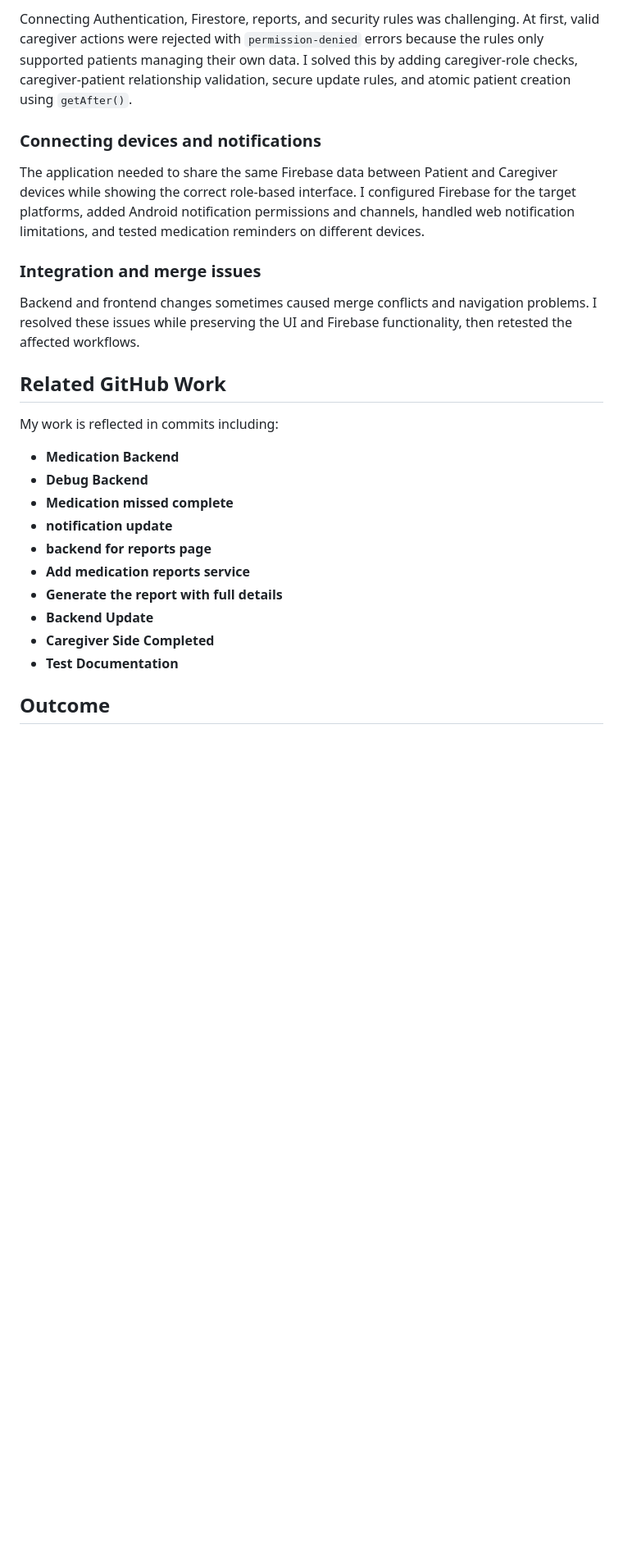
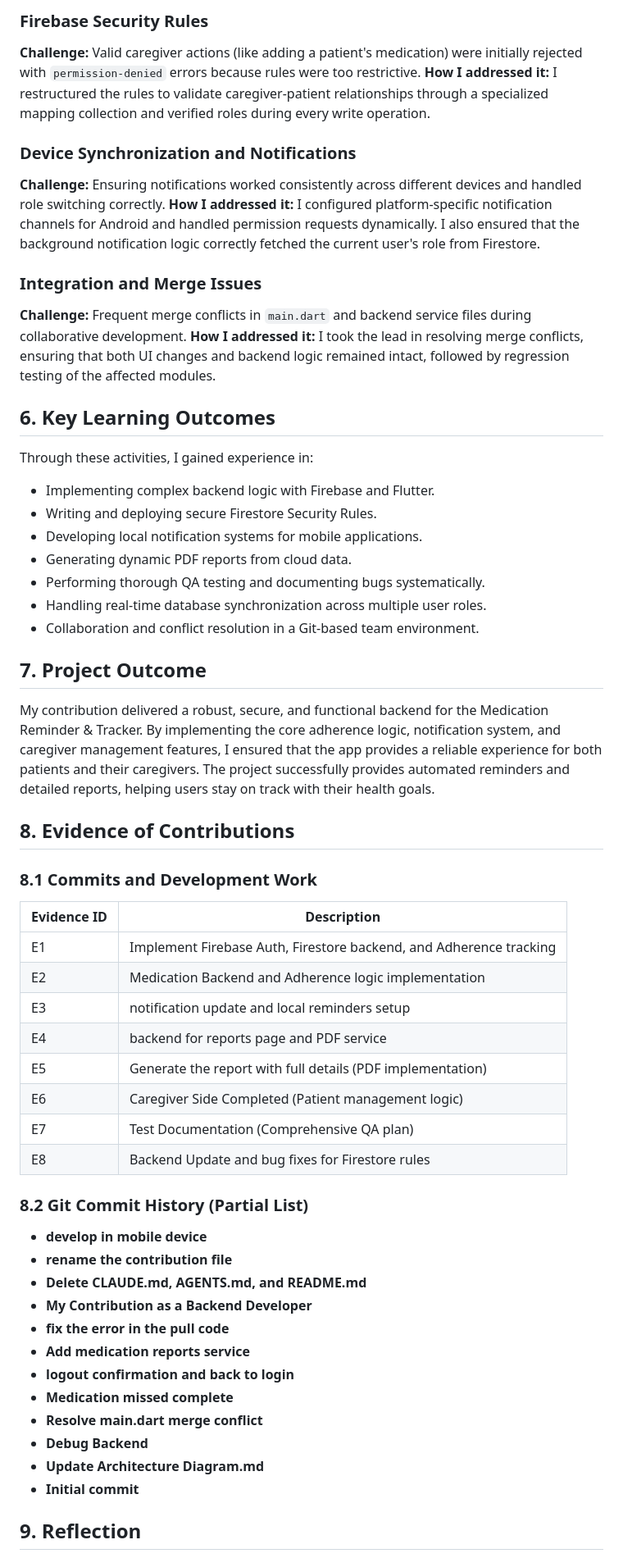
Before and after one commit to TheekshanaChandrathunga/Medication_Reminder_Tracker, a Markdown page: Contributions/portfolio-[D_BSE_24_0004].md, the part around one of its changes. Shown at 82% size. Rendered like a GitHub page; blank space fills up the shorter version.

```diff
--- a/Contributions/portfolio-[D_BSE_24_0004].md
+++ b/Contributions/portfolio-[D_BSE_24_0004].md
@@ -41,28 +54,59 @@ I tested and fixed issues involving:
 
-Connecting Authentication, Firestore, reports, and security rules was challenging. At first, valid caregiver actions were rejected with `permission-denied` errors because the rules only supported patients managing their own data. I solved this by adding caregiver-role checks, caregiver-patient relationship validation, secure update rules, and atomic patient creation using `getAfter()`.
+### Firebase Security Rules
+**Challenge:** Valid caregiver actions (like adding a patient's medication) were initially rejected with `permission-denied` errors because rules were too restrictive.
+**How I addressed it:** I restructured the rules to validate caregiver-patient relationships through a specialized mapping collection and verified roles during every write operation.
 
-### Connecting devices and notifications
+### Device Synchronization and Notifications
+**Challenge:** Ensuring notifications worked consistently across different devices and handled role switching correctly.
+**How I addressed it:** I configured platform-specific notification channels for Android and handled permission requests dynamically. I also ensured that the background notification logic correctly fetched the current user's role from Firestore.
 
-The application needed to share the same Firebase data between Patient and Caregiver devices while showing the correct role-based interface. I configured Firebase for the target platforms, added Android notification permissions and channels, handled web notification limitations, and tested medication reminders on different devices.
+### Integration and Merge Issues
+**Challenge:** Frequent merge conflicts in `main.dart` and backend service files during collaborative development.
+**How I addressed it:** I took the lead in resolving merge conflicts, ensuring that both UI changes and backend logic remained intact, followed by regression testing of the affected modules.
 
-### Integration and merge issues
+## 6. Key Learning Outcomes
 
-Backend and frontend changes sometimes caused merge conflicts and navigation problems. I resolved these issues while preserving the UI and Firebase functionality, then retested the affected workflows.
+Through these activities, I gained experience in:
+- Implementing complex backend logic with Firebase and Flutter.
+- Writing and deploying secure Firestore Security Rules.
+- Developing local notification systems for mobile applications.
+- Generating dynamic PDF reports from cloud data.
+- Performing thorough QA testing and documenting bugs systematically.
+- Handling real-time database synchronization across multiple user roles.
+- Collaboration and conflict resolution in a Git-based team environment.
 
-## Related GitHub Work
+## 7. Project Outcome
 
-My work is reflected in commits including:
+My contribution delivered a robust, secure, and functional backend for the Medication Reminder & Tracker. By implementing the core adherence logic, notification system, and caregiver management features, I ensured that the app provides a reliable experience for both patients and their caregivers. The project successfully provides automated reminders and detailed reports, helping users stay on track with their health goals.
 
-- **Medication Backend**
+## 8. Evidence of Contributions
+
+### 8.1 Commits and Development Work
+
+| Evidence ID | Description |
+|---|---|
+| E1 | Implement Firebase Auth, Firestore backend, and Adherence tracking |
+| E2 | Medication Backend and Adherence logic implementation |
+| E3 | notification update and local reminders setup |
+| E4 | backend for reports page and PDF service |
+| E5 | Generate the report with full details (PDF implementation) |
+| E6 | Caregiver Side Completed (Patient management logic) |
+| E7 | Test Documentation (Comprehensive QA plan) |
+| E8 | Backend Update and bug fixes for Firestore rules |
+
+### 8.2 Git Commit History (Partial List)
+- **develop in mobile device**
+- **rename the contribution file**
+- **Delete CLAUDE.md, AGENTS.md, and README.md**
+- **My Contribution as a Backend Developer**
+- **fix the error in the pull code**
+- **Add medication reports service**
+- **logout confirmation and back to login**
+- **Medication missed complete**
+- **Resolve main.dart merge conflict**
 - **Debug Backend**
-- **Medication missed complete**
-- **notification update**
-- **backend for reports page**
-- **Add medication reports service**
-- **Generate the report with full details**
-- **Backend Update**
-- **Caregiver Side Completed**
-- **Test Documentation**
+- **Update Architecture Diagram.md**
+- **Initial commit**
 
-## Outcome
+## 9. Reflection
 
```
Also changed, not shown: other parts of Contributions/portfolio-[D_BSE_24_0004].md (+43 -30 lines).
